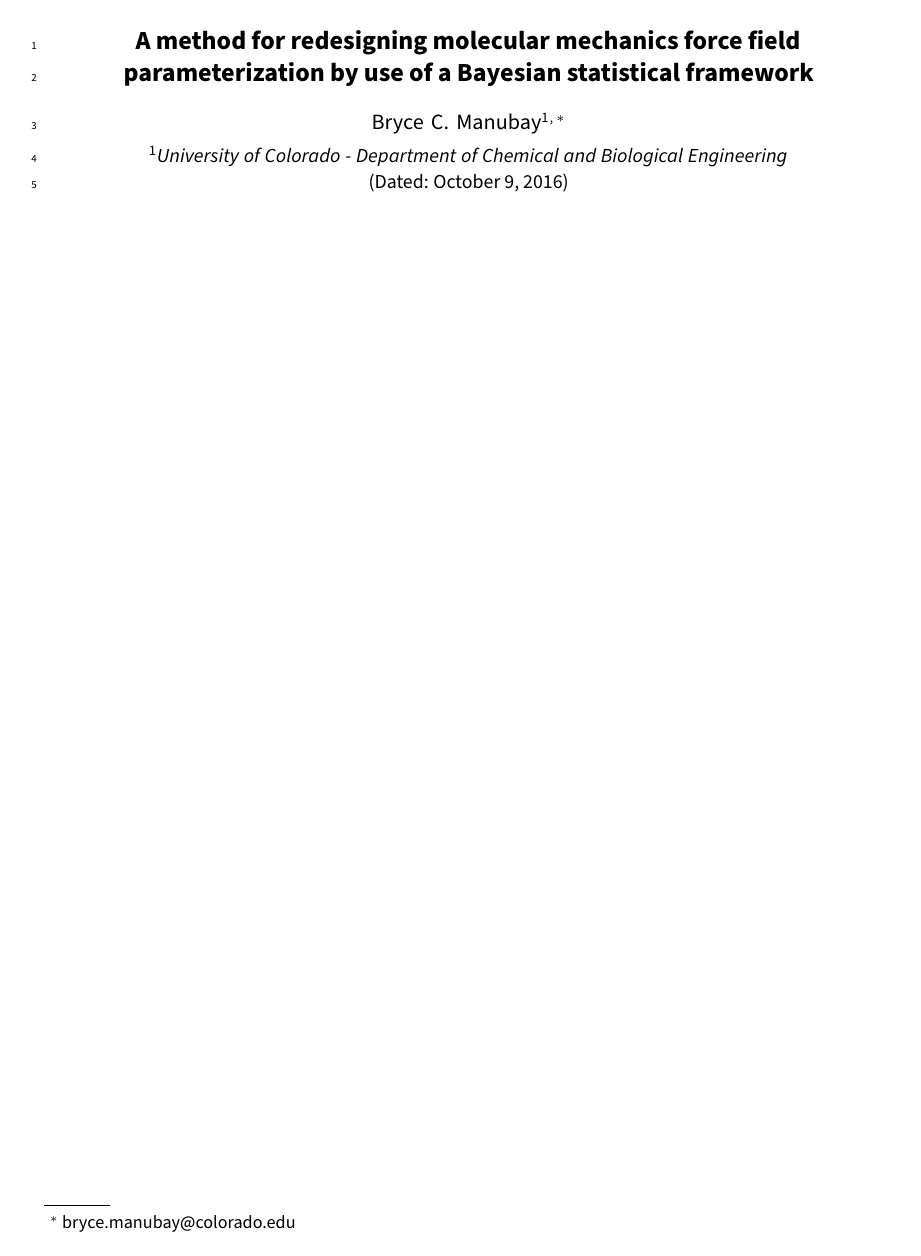
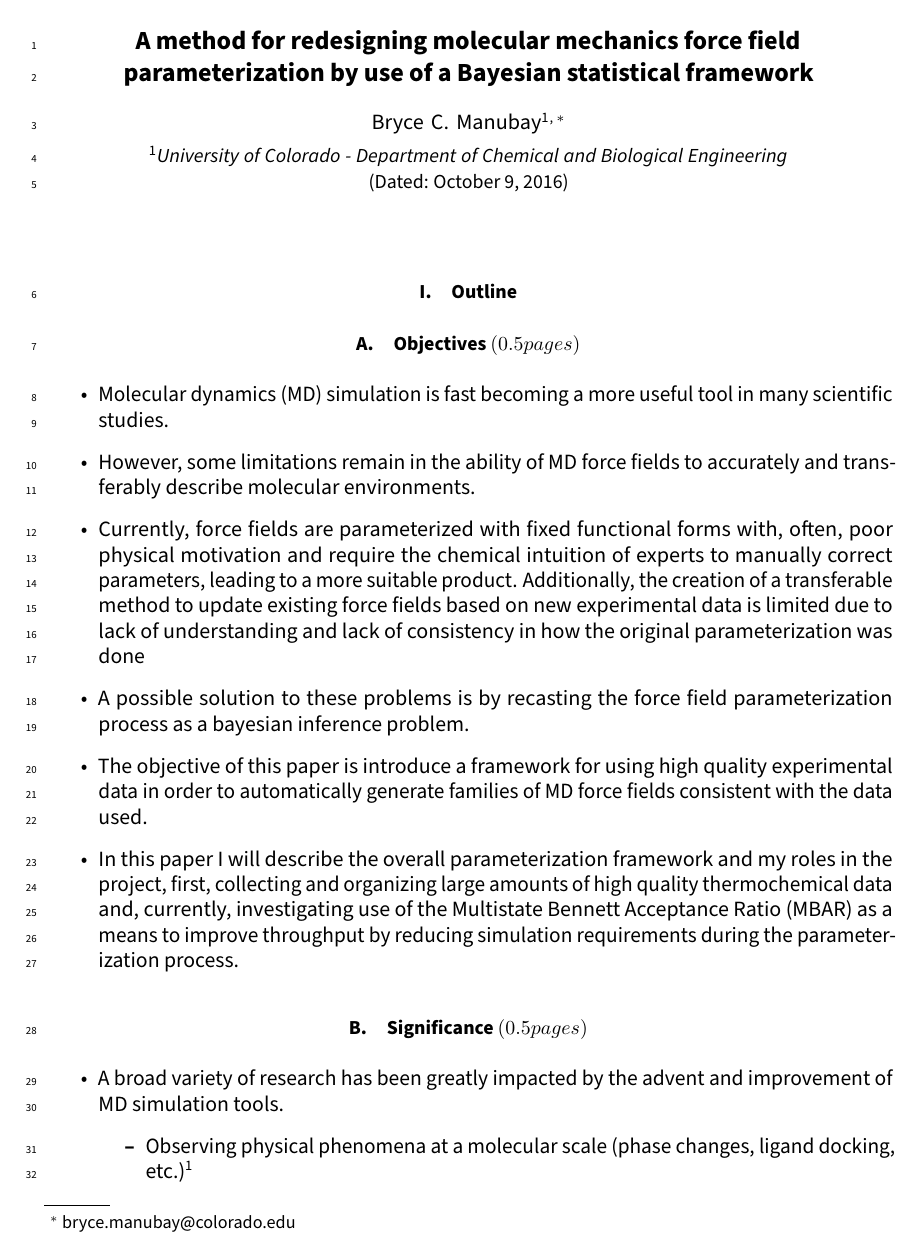
Before and after one commit to bmanubay/Bryces-prelim-exam, a LaTeX paper (report/report_outline.tex): page 1 of 6 before the commit and page 1 of 5 after it. Compiled offline with pdfLaTeX.

Commit message:
notitlepage option

```diff
--- a/report/report_outline.tex
+++ b/report/report_outline.tex
@@ -1,7 +1,7 @@
 \RequirePackage{fix-cm}
 \RequirePackage[hyphens]{url}
 \RequirePackage[final]{graphicx} % need to show figures in draft mode
-\documentclass[aps,pre,onecolumn,nofootinbib,superscriptaddress,linenumbers,12pt, draft,tightenlines]{revtex4-1}
+\documentclass[aps,pre,onecolumn,nofootinbib,superscriptaddress,linenumbers,12pt,draft,tightenlines,notitlepage]{revtex4-1}
 
 
 % Change to a sans serif font.
```
Also changed, not shown: report/report_outline.pdf, report/report_outline.tex (2 more changed lines), 2 other files.
